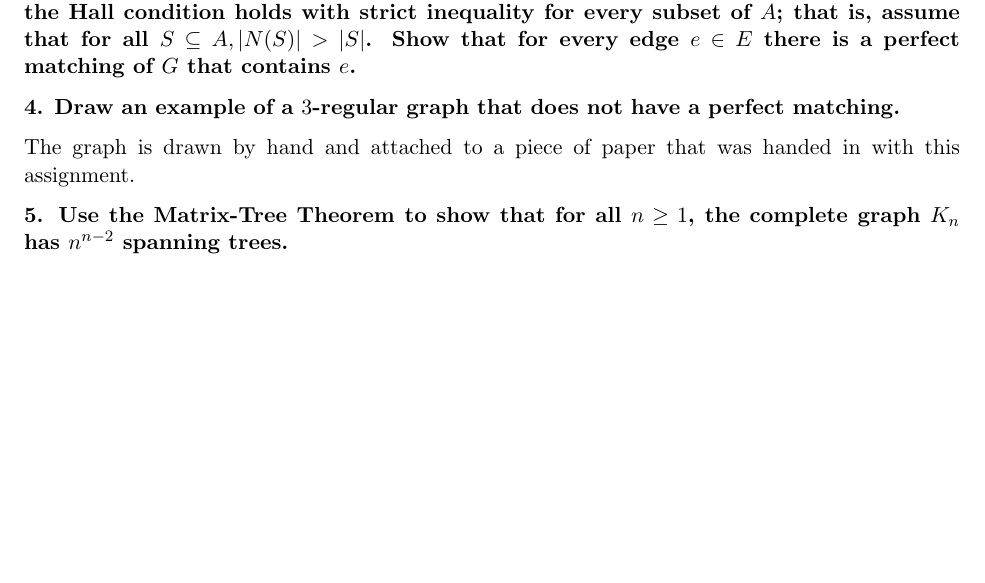
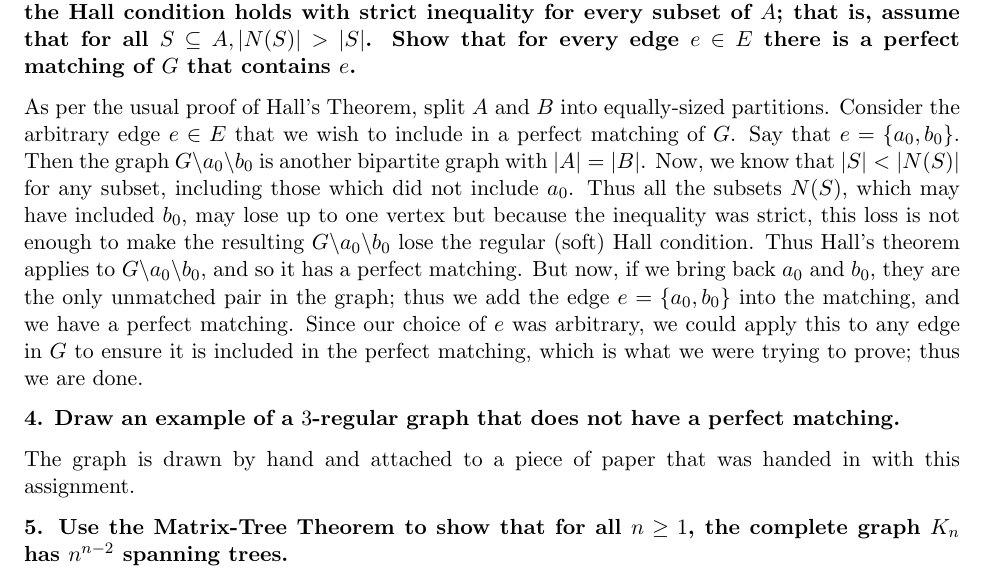
Before and after one commit to apetresc/Codebook, a LaTeX document (math/Math 249/Ass06.tex): part of page 2 of 3, cut so that both start at the same text, the shorter picture padded with empty space. Compiled offline with pdfLaTeX.

Commit message:
solved problem #3 on assignment 6 of math 249.
git-svn-id: http://adrian-codebook.googlecode.com/svn/trunk@36 55ccf466-af36-0410-98ff-9bf4f5876405

```diff
--- a/math/Math 249/Ass06.tex
+++ b/math/Math 249/Ass06.tex
@@ -43,6 +43,8 @@ As a counterexample for when $G$ is not bipartite, consider the simple triangle.
 
 \textbf{3. Let $G$ be a bipartite graph with bipartition $(A,B)$ such that $|A|=|B|$. Assume that the Hall condition holds with strict inequality for every subset of $A$; that is, assume that for all $S\subseteq A,|N(S)|>|S|$. Show that for every edge $e\in E$ there is a perfect matching of $G$ that contains $e$.}
 
+As per the usual proof of Hall's Theorem, split $A$ and $B$ into equally-sized partitions. Consider the arbitrary edge $e\in E$ that we wish to include in a perfect matching of $G$. Say that $e=\{a_0,b_0\}$. Then the graph $G\backslash a_0\backslash b_0$ is another bipartite graph with $|A|=|B|$. Now, we know that $|S|<|N(S)|$ for any subset, including those which did not include $a_0$. Thus all the subsets $N(S)$, which may have included $b_0$, may lose up to one vertex but because the inequality was strict, this loss is not enough to make the resulting $G\backslash a_0\backslash b_0$ lose the regular (soft) Hall condition. Thus Hall's theorem applies to $G\backslash a_0\backslash b_0$, and so it has a perfect matching. But now, if we bring back $a_0$ and $b_0$, they are the only unmatched pair in the graph; thus we add the edge $e=\{a_0,b_0\}$ into the matching, and we have a perfect matching. Since our choice of $e$ was arbitrary, we could apply this to any edge in $G$ to ensure it is included in the perfect matching, which is what we were trying to prove; thus we are done.
+
 \textbf{4. Draw an example of a $3$-regular graph that does not have a perfect matching.}
 
 The graph is drawn by hand and attached to a piece of paper that was handed in with this assignment.
```
